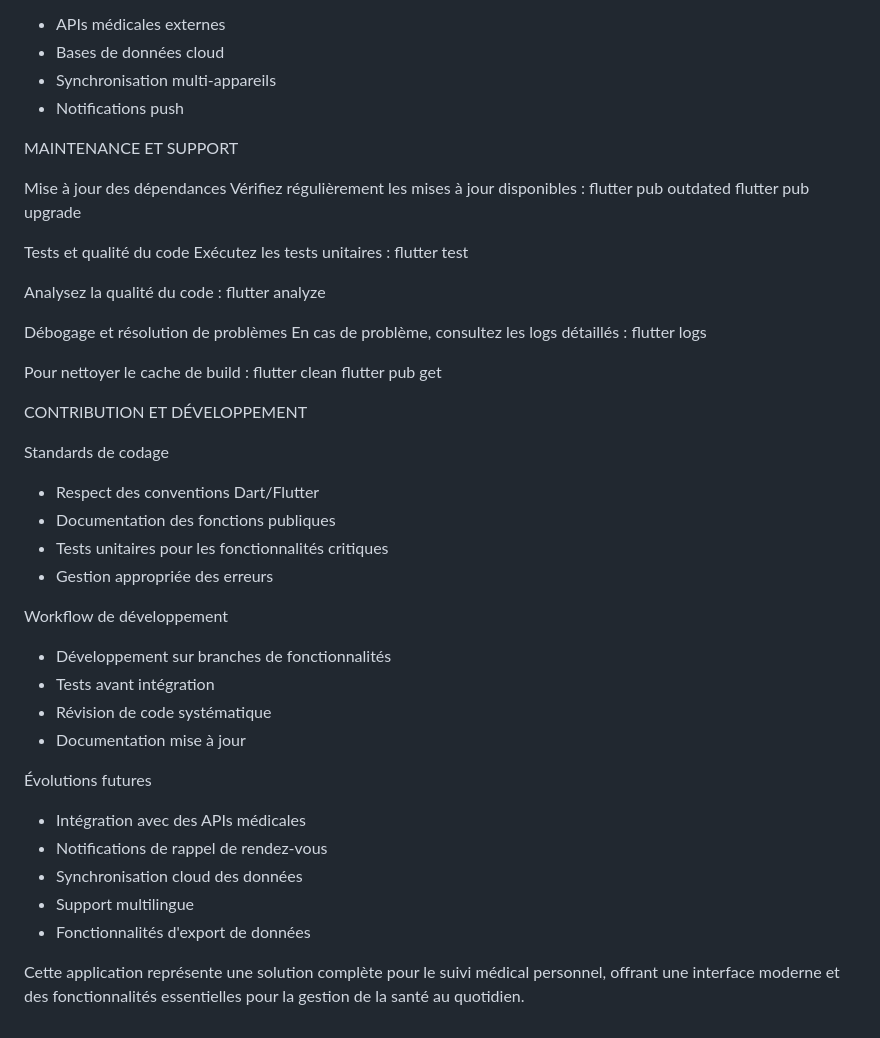
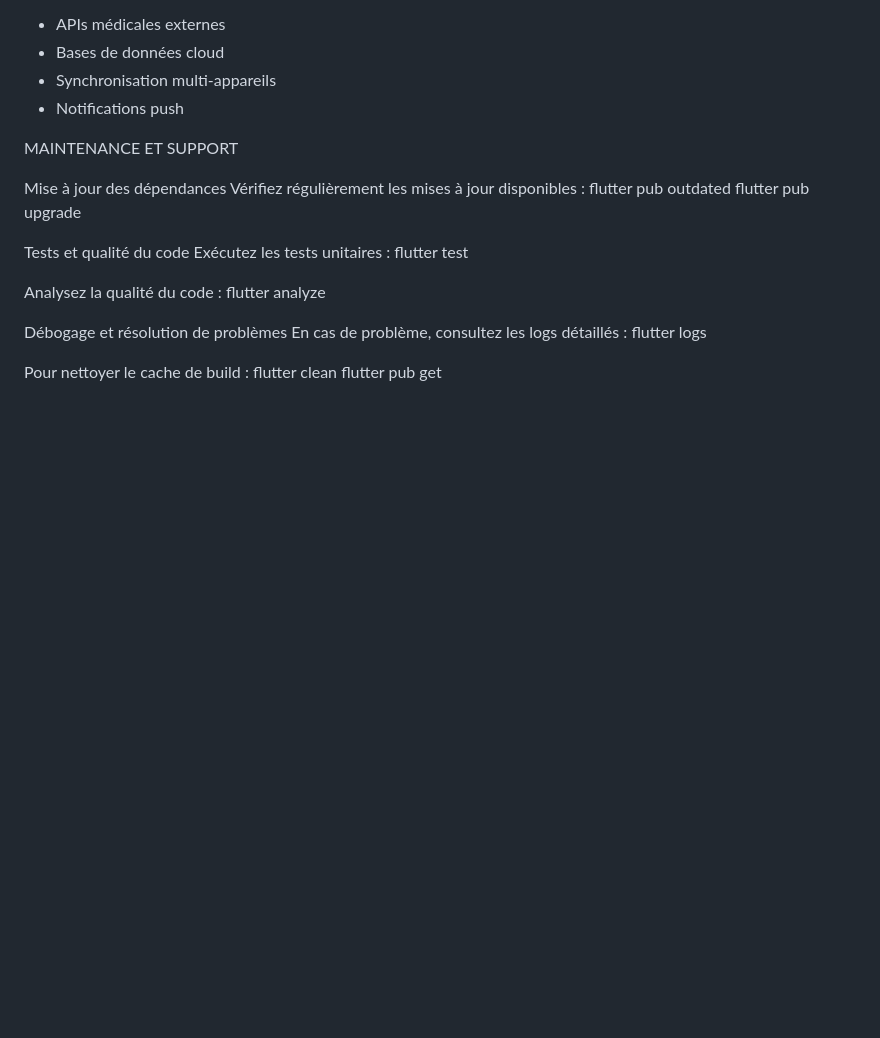
Before and after one commit to moun2001/intershipheakthcare, a Markdown page: README.md, the part around the change. Rendered like a GitHub page; blank space fills up the shorter version.

Commit message:
Documentation

```diff
--- a/README.md
+++ b/README.md
@@ -267,26 +267,3 @@ flutter logs
 Pour nettoyer le cache de build :
 flutter clean
 flutter pub get
-
-CONTRIBUTION ET DÉVELOPPEMENT
-
-Standards de codage
-- Respect des conventions Dart/Flutter
-- Documentation des fonctions publiques
-- Tests unitaires pour les fonctionnalités critiques
-- Gestion appropriée des erreurs
-
-Workflow de développement
-- Développement sur branches de fonctionnalités
-- Tests avant intégration
-- Révision de code systématique
-- Documentation mise à jour
-
-Évolutions futures
-- Intégration avec des APIs médicales
-- Notifications de rappel de rendez-vous
-- Synchronisation cloud des données
-- Support multilingue
-- Fonctionnalités d'export de données
-
-Cette application représente une solution complète pour le suivi médical personnel, offrant une interface moderne et des fonctionnalités essentielles pour la gestion de la santé au quotidien.
```
